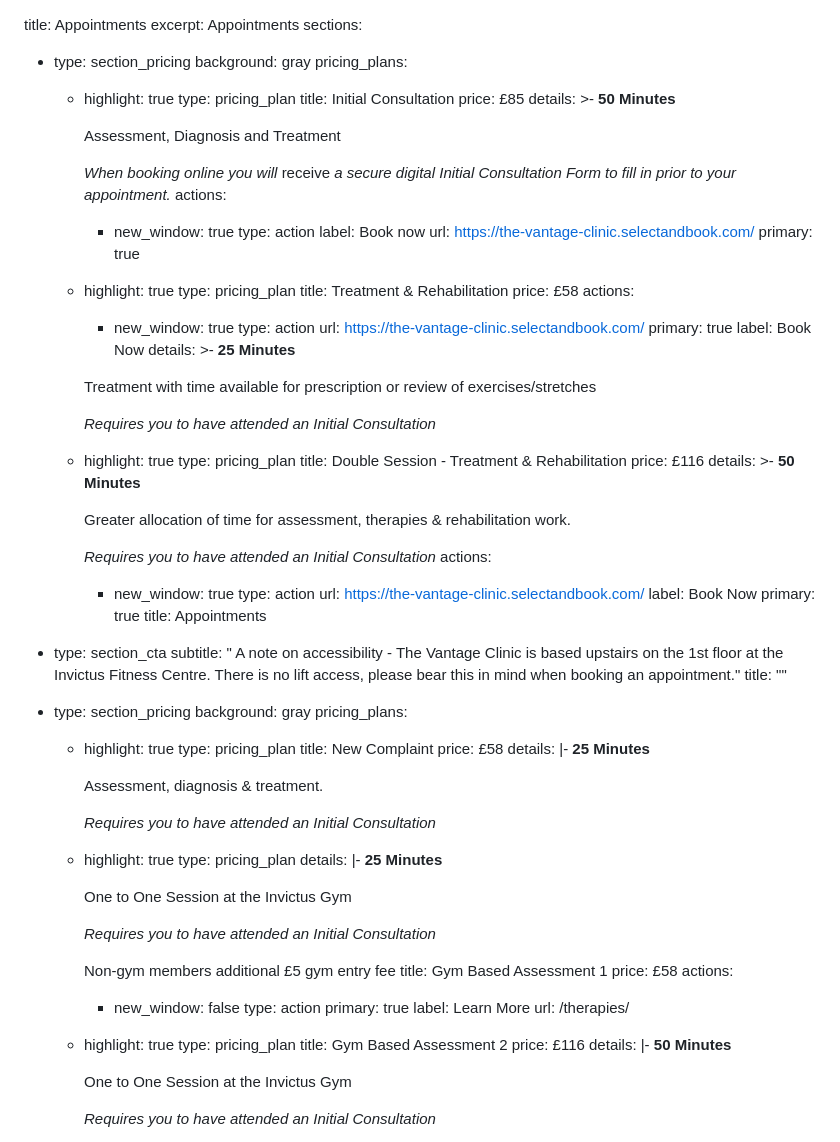
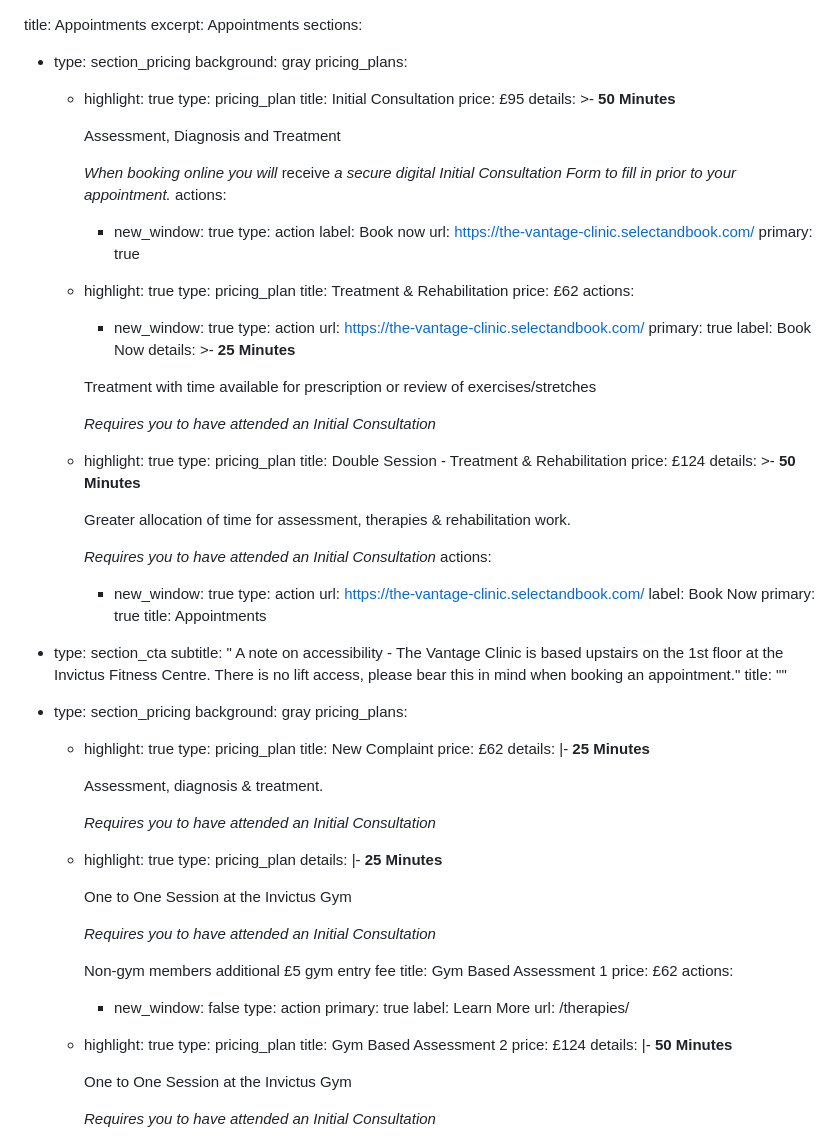
Before and after one commit to bhoptee/trueman-chiro, a Markdown page: src/pages/appointments.md, the part around the change. GitHub-like rendering.

Commit message:
Update Landing Pages “appointments”

```diff
--- a/src/pages/appointments.md
+++ b/src/pages/appointments.md
@@ -8,7 +8,7 @@ sections:
       - highlight: true
         type: pricing_plan
         title: Initial Consultation
-        price: £85
+        price: £95
         details: >-
           **50 Minutes**
 
@@ -26,7 +26,7 @@ sections:
       - highlight: true
         type: pricing_plan
         title: Treatment & Rehabilitation
-        price: £58
+        price: £62
         actions:
           - new_window: true
             type: action
@@ -46,7 +46,7 @@ sections:
       - highlight: true
         type: pricing_plan
         title: Double Session - Treatment & Rehabilitation
-        price: £116
+        price: £124
         details: >-
           **50 Minutes**
 
@@ -73,7 +73,7 @@ sections:
       - highlight: true
         type: pricing_plan
         title: New Complaint
-        price: £58
+        price: £62
         details: |-
           **25 Minutes**
 
@@ -91,7 +91,7 @@ sections:
 
           Non-gym members additional £5 gym entry fee
         title: Gym Based Assessment 1
-        price: £58
+        price: £62
         actions:
           - new_window: false
             type: action
@@ -101,7 +101,7 @@ sections:
       - highlight: true
         type: pricing_plan
         title: Gym Based Assessment 2
-        price: £116
+        price: £124
         details: |-
           **50 Minutes**
 
```
